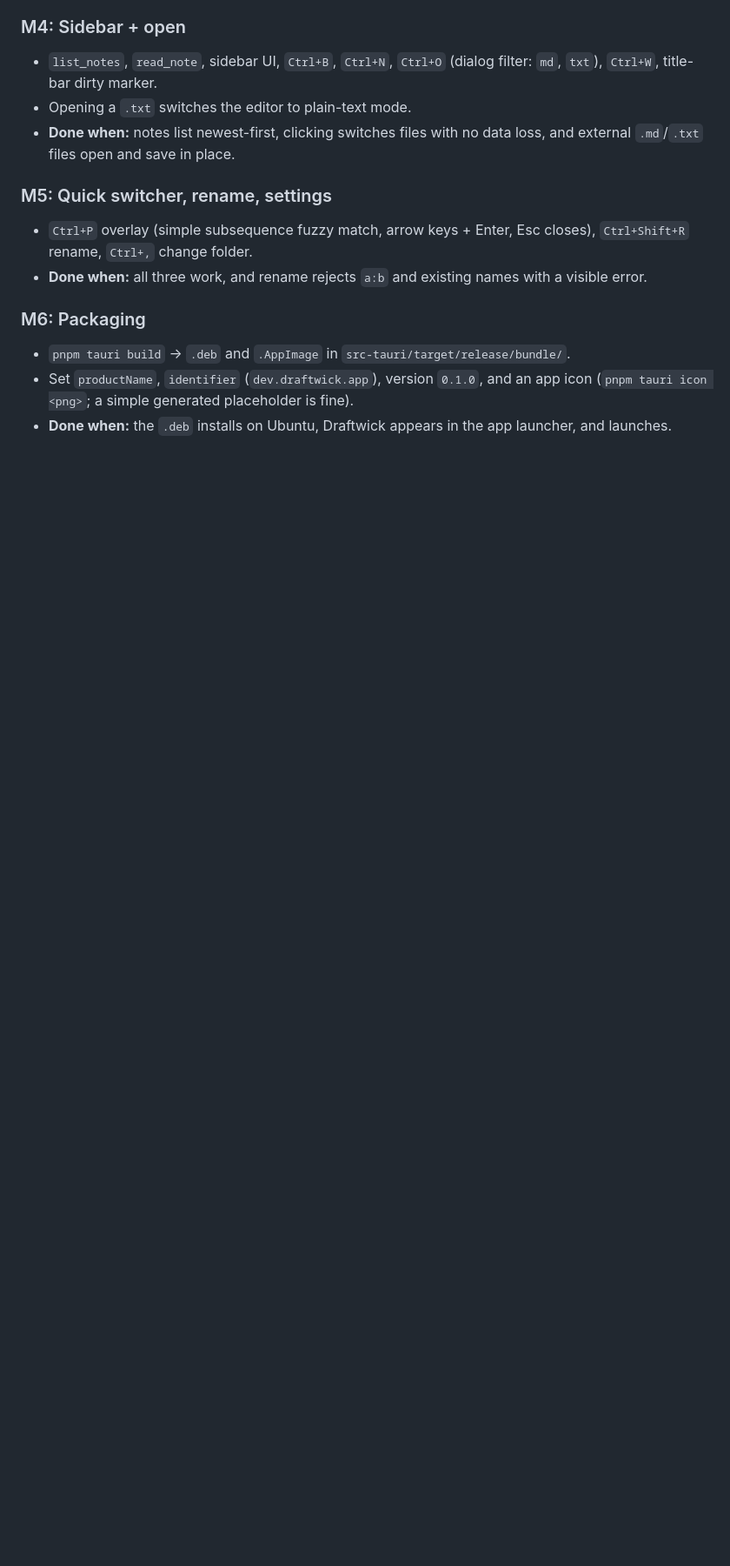
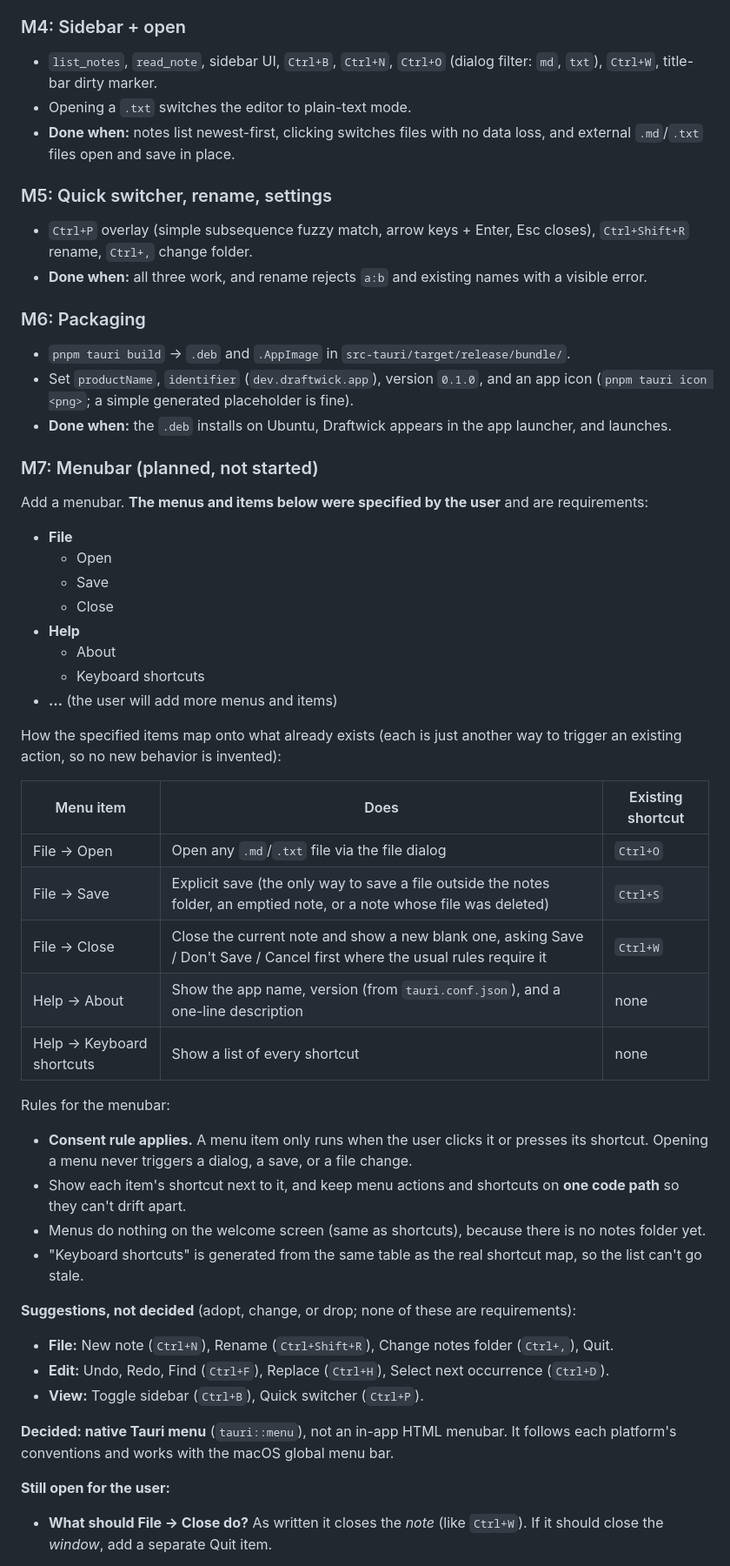
Before and after one commit to surajitbasak109/draftwick, a Markdown page: PLAN.md, the part around one of its changes. Shown at 87% size. Drawn GitHub-style; blank space fills up the shorter version.

Commit message:
Plan a native menubar (M7)
Add milestone M7 to PLAN.md. It is planned, not started.

- File (Open, Save, Close) and Help (About, Keyboard shortcuts), as
  specified by the user, each mapped to its existing shortcut
- Decided: a native Tauri menu rather than an in-app HTML menubar
- Implementation notes: the menu is built in Rust from one table of ids,
  labels and accelerators; a click emits an event that runs the same
  frontend action as the shortcut; each accelerator must fire exactly once
  on Ubuntu; Edit items must drive CodeMirror; items are greyed out on the
  welcome screen
- Suggested extra items are marked as undecided; what File > Close should
  do (close the note or the window) is still open

Co-Authored-By: Claude Sonnet 5.5 <noreply@anthropic.com>

```diff
--- a/PLAN.md
+++ b/PLAN.md
@@ -173,3 +173,41 @@ sudo apt update && sudo apt install -y libwebkit2gtk-4.1-dev build-essential cur
 - Set `productName`, `identifier` (`dev.draftwick.app`), version `0.1.0`, and an app icon (`pnpm tauri icon <png>`; a simple generated placeholder is fine).
 - **Done when:** the `.deb` installs on Ubuntu, Draftwick appears in the app launcher, and launches.
 
+### M7: Menubar (planned, not started)
+Add a menubar. **The menus and items below were specified by the user** and are requirements:
+
+- **File**
+  - Open
+  - Save
+  - Close
+- **Help**
+  - About
+  - Keyboard shortcuts
+- **…** (the user will add more menus and items)
+
+How the specified items map onto what already exists (each is just another way to trigger an existing action, so no new behavior is invented):
+
+| Menu item | Does | Existing shortcut |
+|---|---|---|
+| File → Open | Open any `.md`/`.txt` file via the file dialog | `Ctrl+O` |
+| File → Save | Explicit save (the only way to save a file outside the notes folder, an emptied note, or a note whose file was deleted) | `Ctrl+S` |
+| File → Close | Close the current note and show a new blank one, asking Save / Don't Save / Cancel first where the usual rules require it | `Ctrl+W` |
+| Help → About | Show the app name, version (from `tauri.conf.json`), and a one-line description | none |
+| Help → Keyboard shortcuts | Show a list of every shortcut | none |
+
+Rules for the menubar:
+- **Consent rule applies.** A menu item only runs when the user clicks it or presses its shortcut. Opening a menu never triggers a dialog, a save, or a file change.
+- Show each item's shortcut next to it, and keep menu actions and shortcuts on **one code path** so they can't drift apart.
+- Menus do nothing on the welcome screen (same as shortcuts), because there is no notes folder yet.
+- "Keyboard shortcuts" is generated from the same table as the real shortcut map, so the list can't go stale.
+
+**Suggestions, not decided** (adopt, change, or drop; none of these are requirements):
+- **File:** New note (`Ctrl+N`), Rename (`Ctrl+Shift+R`), Change notes folder (`Ctrl+,`), Quit.
+- **Edit:** Undo, Redo, Find (`Ctrl+F`), Replace (`Ctrl+H`), Select next occurrence (`Ctrl+D`).
+- **View:** Toggle sidebar (`Ctrl+B`), Quick switcher (`Ctrl+P`).
+
+**Decided: native Tauri menu** (`tauri::menu`), not an in-app HTML menubar. It follows each platform's conventions and works with the macOS global menu bar.
+
+**Still open for the user:**
+- **What should File → Close do?** As written it closes the *note* (like `Ctrl+W`). If it should close the *window*, add a separate Quit item.
+
```
Also changed, not shown: other parts of PLAN.md (+12 -0 lines).
